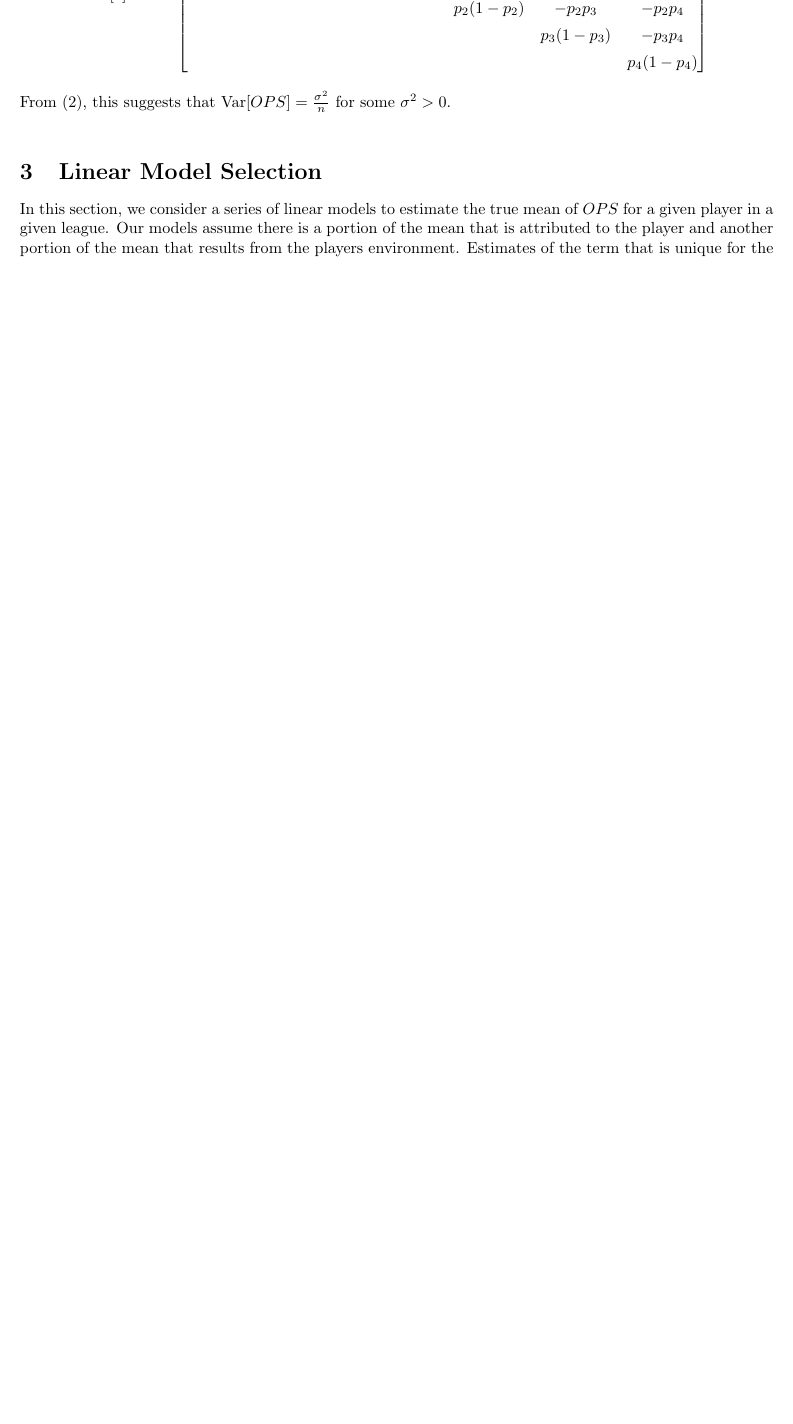
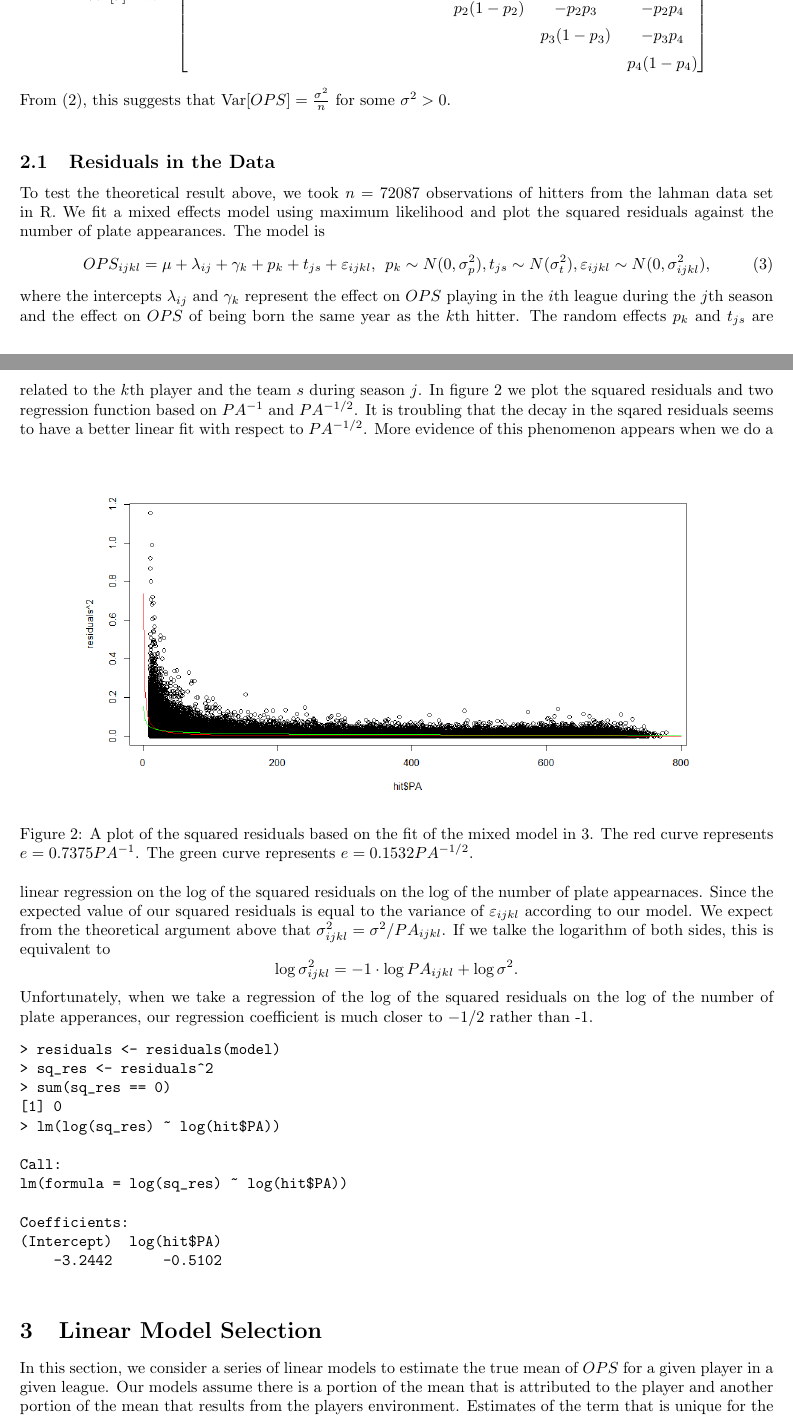
Before and after one commit to przybylee/CollegeBaseball, a LaTeX document (Writeups/OPSmodel.tex): part of page 3 of 18 before the commit and two parts of pages 3 and 4 of 19 after it, the two joined at a grey line, cut at the place of the change, the shorter picture padded with empty space. Compiled offline with pdfLaTeX; a LaTeX package or settings file that is missing is left out.

Commit message:
Added notes on residual plots

```diff
--- a/Writeups/OPSmodel.tex
+++ b/Writeups/OPSmodel.tex
@@ -103,6 +103,35 @@ p_s(1-p_s) & -p_sp_w& -p_sp_1 & -p_sp_2 & -p_s p_3& -p_s p_4\\[0.5em]
 &&&&&p_4(1-p_4)\\
 \end{bmatrix}\]
 From (\ref{eq : varOPS}), this suggests that $\var[OPS] =\frac{\sigma^2}{n}$ for some $\sigma^2>0$. \\
+
+\subsection{Residuals in the Data}
+To test the theoretical result above, we took $n = 72087$ observations of hitters from the lahman data set in R.  We fit a mixed effects model using maximum likelihood and plot the squared residuals against the number of plate appearances.  The model is
+\begin{equation}\label{eq : res_model}
+OPS_{ijkl} =\mu + \lambda_{ij} + \gamma_{k} + p_k + t_{js} + \varepsilon_{ijkl},\:\:p_k\sim N(0,\sigma_p^2), t_{js}\sim N(\sigma_t^2),\varepsilon_{ijkl}\sim N(0,\sigma^2_{ijkl}),
+\end{equation}
+where the intercepts $\lambda_{ij}$ and $\gamma_k$ represent the effect on $OPS$ playing in the $i$th league during the $j$th season and the effect on $OPS$ of being born the same year as the $k$th hitter.  The random effects $p_k$ and $t_{js}$ are related to the $k$th player and the team $s$ during season $j$.  In figure \ref{fig : sq_res_PA} we plot the squared residuals and two regression function based on $PA^{-1}$ and $PA^{-1/2}$.  It is troubling that the decay in the sqared residuals seems to have a better linear fit with respect to $PA^{-1/2}$.
+\begin{figure}[h!]
+\centering
+\includegraphics[scale = 0.5]{sq_res_vs_PA.png}
+\caption{\label{fig : sq_res_PA} A plot of the squared residuals based on the fit of the mixed model in \ref{eq : res_model}.  The red curve represents $e = 0.7375 PA^{-1}$.  The green curve represents $e = 0.1532 PA^{-1/2}$.}
+\end{figure}
+More evidence of this phenomenon appears when we do a linear regression on the log of the squared residuals on the log of the number of plate appearnaces.  Since the expected value of our squared residuals is equal to the variance of $\varepsilon_{ijkl}$ according to our model.  We expect from the theoretical argument above that $\sigma^2_{ijkl} = \sigma^2/PA_{ijkl}$.  If we talke the logarithm of both sides, this is equivalent to
+\[\log\sigma^2_{ijkl} = -1\cdot \log PA_{ijkl} + \log\sigma^2.\]
+Unfortunately, when we take a regression of the log of the squared residuals on the log of the number of plate apperances, our regression coefficient is much closer to $-1/2$ rather than -1.
+\begin{verbatim}
+> residuals <- residuals(model)
+> sq_res <- residuals^2
+> sum(sq_res == 0)
+[1] 0
+> lm(log(sq_res) ~ log(hit$PA))
+
+Call:
+lm(formula = log(sq_res) ~ log(hit$PA))
+
+Coefficients:
+(Intercept)  log(hit$PA)
+    -3.2442      -0.5102
+   \end{verbatim}
 
 \section{Linear Model Selection}
 In this section, we consider a series of linear models to estimate the true mean of $OPS$ for a given player in a given league.  Our models assume there is a portion of the mean that is attributed to the player and another portion of the mean that results from the players environment.  Estimates of the term that is unique for the player give us an estimate of the player's talent.  Due to the theoretical result in the previous section, we suspect that the variance is inversely related to the number of plate appearances.  We find in practice that this is not exactly the case.  To illustrate this, we fit an unweighted model to the Lahman data from 1899 to 1972.  This model is given by
```
Also changed, not shown: Writeups/OPSmodel.pdf, Writeups/sq_res_vs_PA.png (added), 5 other files.
